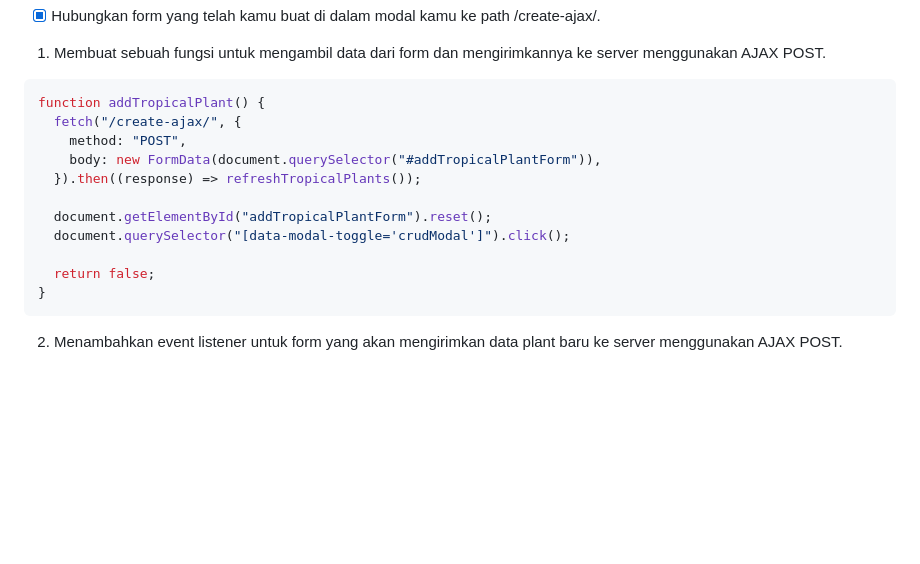
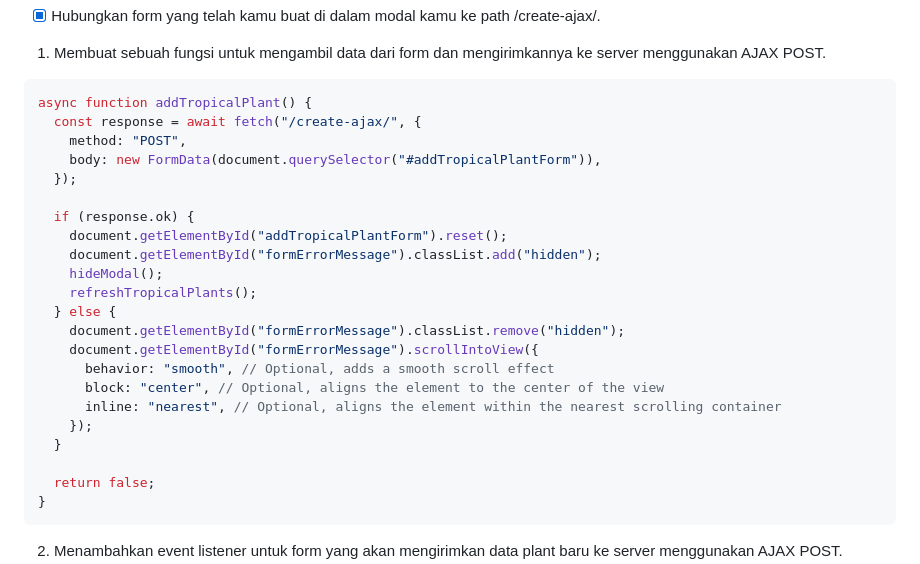
Before and after one commit to ryuun1corn/plantify, a Markdown page: README.md, the part around the change. Drawn GitHub-style; blank space fills up the shorter version.

Commit message:
chore: fix README.md

````diff
--- a/README.md
+++ b/README.md
@@ -367,14 +367,25 @@ path(
 1. Membuat sebuah fungsi untuk mengambil data dari form dan mengirimkannya ke server menggunakan AJAX POST.
 
 ```javascript
-function addTropicalPlant() {
-  fetch("/create-ajax/", {
+async function addTropicalPlant() {
+  const response = await fetch("/create-ajax/", {
     method: "POST",
     body: new FormData(document.querySelector("#addTropicalPlantForm")),
-  }).then((response) => refreshTropicalPlants());
+  });
 
-  document.getElementById("addTropicalPlantForm").reset();
-  document.querySelector("[data-modal-toggle='crudModal']").click();
+  if (response.ok) {
+    document.getElementById("addTropicalPlantForm").reset();
+    document.getElementById("formErrorMessage").classList.add("hidden");
+    hideModal();
+    refreshTropicalPlants();
+  } else {
+    document.getElementById("formErrorMessage").classList.remove("hidden");
+    document.getElementById("formErrorMessage").scrollIntoView({
+      behavior: "smooth", // Optional, adds a smooth scroll effect
+      block: "center", // Optional, aligns the element to the center of the view
+      inline: "nearest", // Optional, aligns the element within the nearest scrolling container
+    });
+  }
 
   return false;
 }
````
